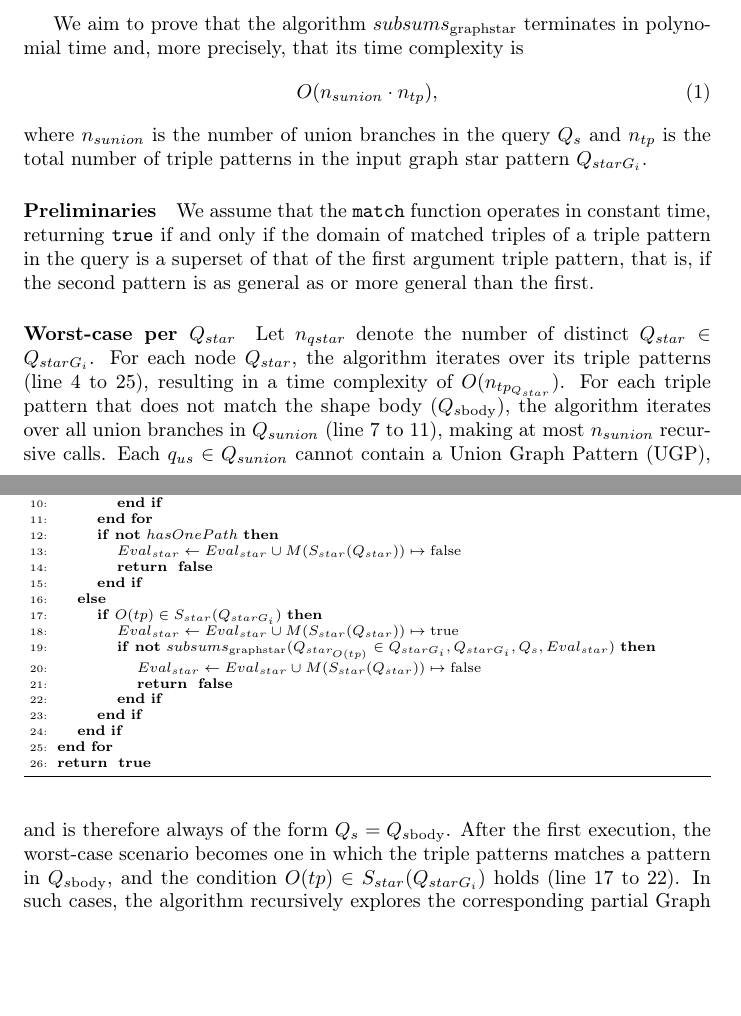
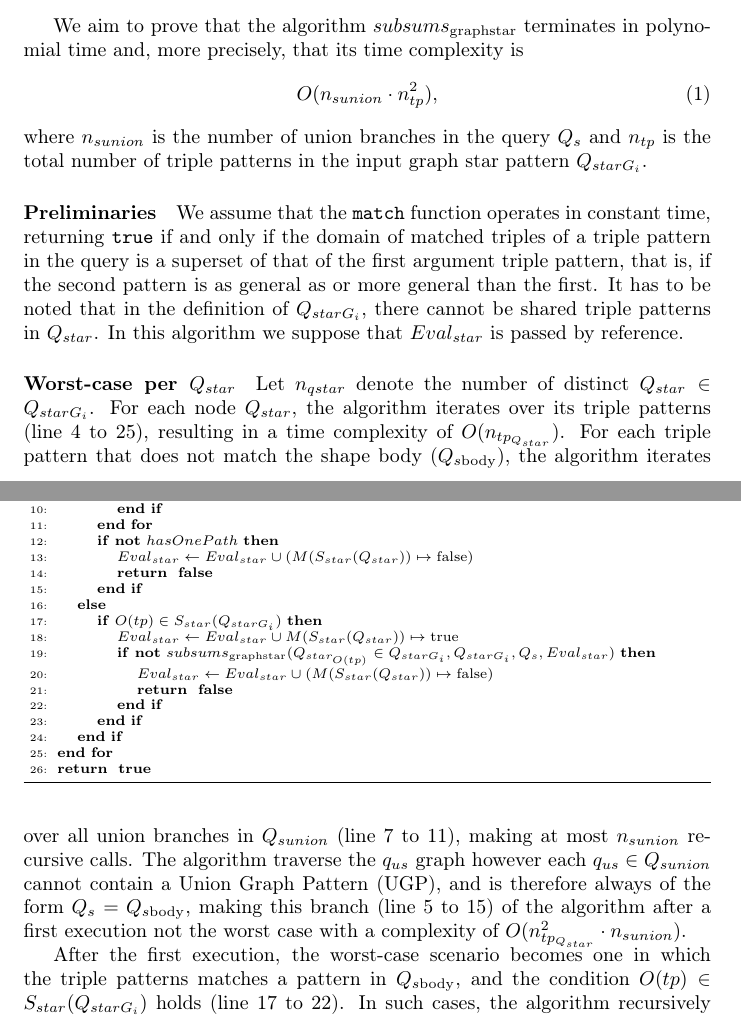
Before and after one commit to shapeIndexComunicaExperiment/time-complexity, a LaTeX document (main.tex, which reads time_complexity.tex): two parts of pages 1 and 2 of 3, joined at a grey line, cut so that both start at the same text, the shorter picture padded with empty space. Compiled offline with pdfLaTeX.

Commit message:
complexity updated

```diff
--- a/time_complexity.tex
+++ b/time_complexity.tex
@@ -5,18 +5,22 @@
 
 We aim to prove that the algorithm $subsums_{\mathrm{graph star}}$ terminates in polynomial time and, more precisely, that its time complexity is
 \begin{equation}
-O(n_{sunion} \cdot n_{tp}),
+O(n_{sunion} \cdot n_{tp}^{2}),
 \end{equation}
 where $n_{sunion}$ is the number of union branches in the query $Q_s$ and $n_{tp}$ is the total number of triple patterns in the input graph star pattern $Q_{starG_i}$.
 
 \paragraph{Preliminaries}
 We assume that the \texttt{match} function operates in constant time, returning \texttt{true} if and only if the domain of matched triples of a triple pattern in the query is a superset of that of the first argument triple pattern, that is, if the second pattern is as general as or more general than the first.
+It has to be noted that in the definition of $Q_{starG_i}$, there cannot be shared triple patterns in $Q_{star}$.
+In this algorithm we suppose that $Eval_{star}$ is passed by reference.
 
 \paragraph{Worst-case per $Q_{star}$}
 Let $n_{qstar}$ denote the number of distinct $Q_{star} \in Q_{starG_i}$.
 For each node $Q_{star}$, the algorithm iterates over its triple patterns (line 4 to 25), resulting in a time complexity of $O(n_{tp_{Q_{star}}})$.
 For each triple pattern that does not match the shape body ($Q_{s\mathrm{body}}$), the algorithm iterates over all union branches in $Q_{sunion}$ (line 7 to 11), making at most $n_{sunion}$ recursive calls.
-Each $q_{us} \in Q_{sunion}$ cannot contain a Union Graph Pattern (UGP), and is therefore always of the form $Q_s = Q_{s\mathrm{body}}$.
+The algorithm traverse the $q_{us}$ graph however each $q_{us} \in Q_{sunion}$ cannot contain a Union Graph Pattern (UGP), and is therefore always of the form $Q_s = Q_{s\mathrm{body}}$, making this
+branch (line 5 to 15) of the algorithm after a first execution not the worst case with a complexity of $O(n_{tp_{Q_{star}}}^{2} \cdot n_{sunion})$.
+
 After the first execution, the worst-case scenario becomes one in which the triple patterns matches a pattern in $Q_{s\mathrm{body}}$, and the condition $O(tp) \in S_{star}(Q_{starG_i})$ holds (line 17 to 22).
 In such cases, the algorithm recursively explores the corresponding partial Graph Star Pattern (GSP) by executing $subsums_{\mathrm{graph star}}$, following a graph traversal paradigm.
 
```
Also changed, not shown: algorithm/subsums_q_star.tex (+2 -2 lines), time_complexity.tex (20 more changed lines).
